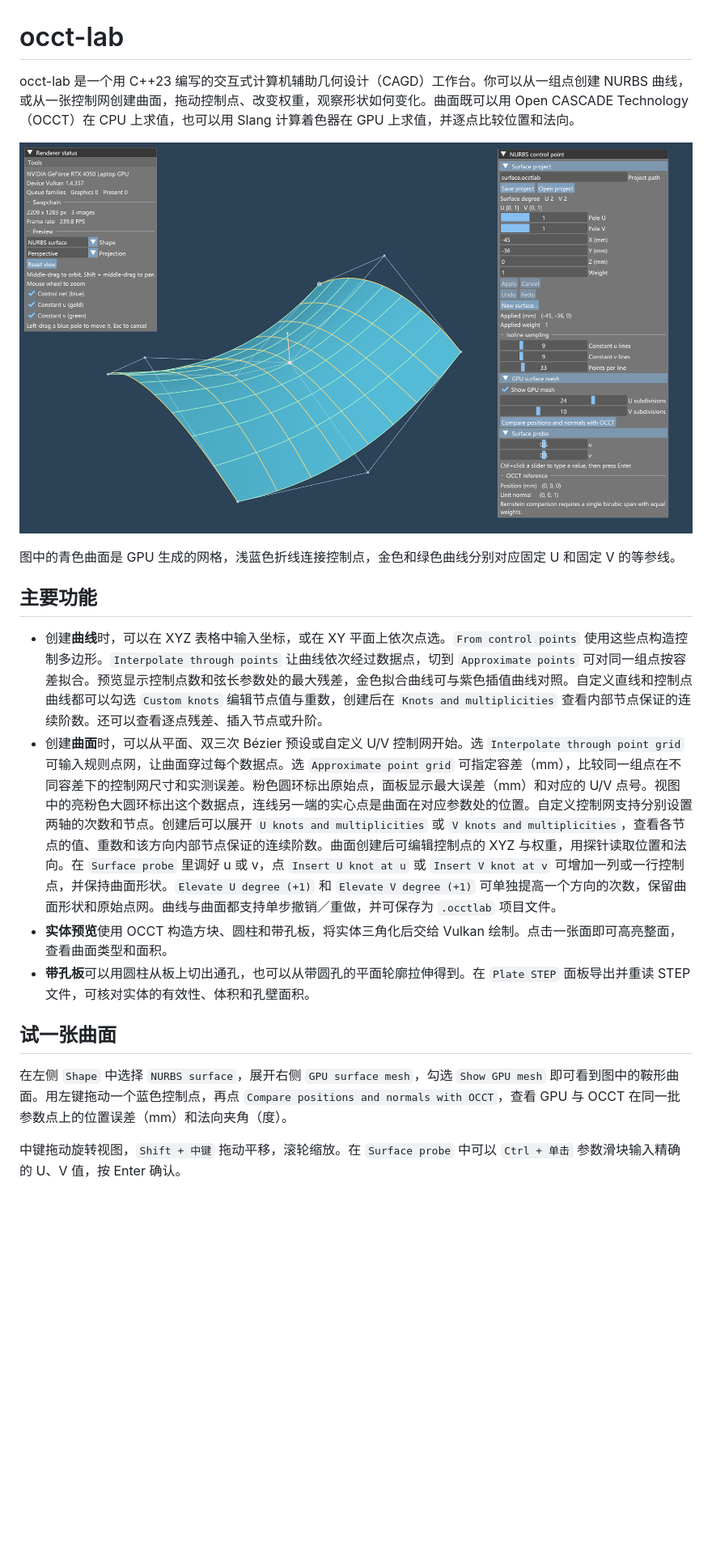
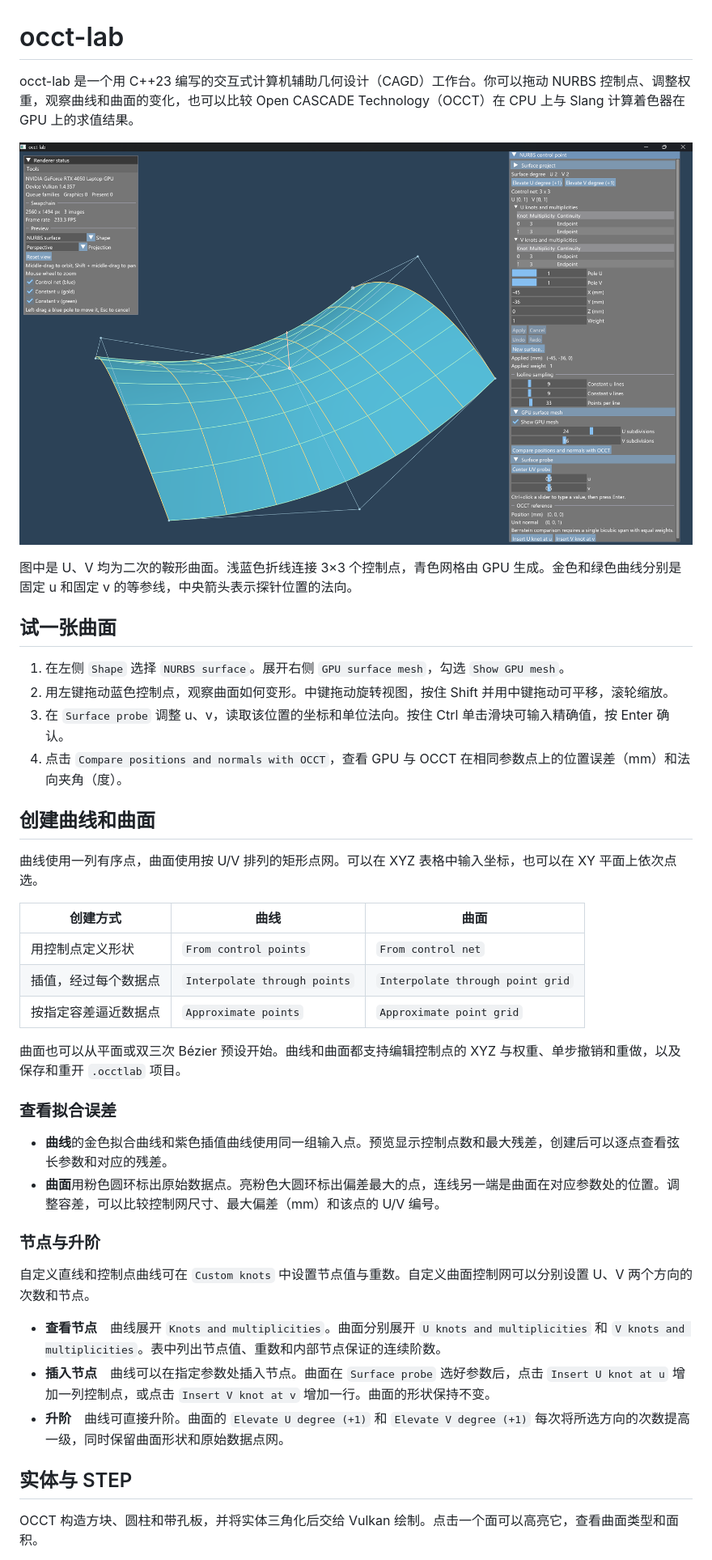
Before and after one commit to Rukkhadevata123/formlight-geometry, a Markdown page: README.md, the part around one of its changes. Shown at 81% size. GitHub-like rendering; pictures changed too: docs/images/nurbs-surface.png; blank space fills up the shorter version.

Commit message:
docs: refresh the surface screenshot and simplify the README

```diff
--- a/README.md
+++ b/README.md
@@ -1,4 +1,4 @@
 # occt-lab
 
-occt-lab 是一个用 C++23 编写的交互式计算机辅助几何设计（CAGD）工作台。你可以从一组点创建 NURBS 曲线，或从一张控制网创建曲面，拖动控制点、改变权重，观察形状如何变化。曲面既可以用 Open CASCADE Technology（OCCT）在 CPU 上求值，也可以用 Slang 计算着色器在 GPU 上求值，并逐点比较位置和法向。
+occt-lab 是一个用 C++23 编写的交互式计算机辅助几何设计（CAGD）工作台。你可以拖动 NURBS 控制点、调整权重，观察曲线和曲面的变化，也可以比较 Open CASCADE Technology（OCCT）在 CPU 上与 Slang 计算着色器在 GPU 上的求值结果。
 
@@ -6,15 +6,39 @@ occt-lab 是一个用 C++23 编写的交互式计算机辅助几何设计（CAGD
 
-图中的青色曲面是 GPU 生成的网格，浅蓝色折线连接控制点，金色和绿色曲线分别对应固定 U 和固定 V 的等参线。
-
-## 主要功能
-
-- 创建**曲线**时，可以在 XYZ 表格中输入坐标，或在 XY 平面上依次点选。`From control points` 使用这些点构造控制多边形。`Interpolate through points` 让曲线依次经过数据点，切到 `Approximate points` 可对同一组点按容差拟合。预览显示控制点数和弦长参数处的最大残差，金色拟合曲线可与紫色插值曲线对照。自定义直线和控制点曲线都可以勾选 `Custom knots` 编辑节点值与重数，创建后在 `Knots and multiplicities` 查看内部节点保证的连续阶数。还可以查看逐点残差、插入节点或升阶。
-- 创建**曲面**时，可以从平面、双三次 Bézier 预设或自定义 U/V 控制网开始。选 `Interpolate through point grid` 可输入规则点网，让曲面穿过每个数据点。选 `Approximate point grid` 可指定容差（mm），比较同一组点在不同容差下的控制网尺寸和实测误差。粉色圆环标出原始点，面板显示最大误差（mm）和对应的 U/V 点号。视图中的亮粉色大圆环标出这个数据点，连线另一端的实心点是曲面在对应参数处的位置。自定义控制网支持分别设置两轴的次数和节点。创建后可以展开 `U knots and multiplicities` 或 `V knots and multiplicities`，查看各节点的值、重数和该方向内部节点保证的连续阶数。曲面创建后可编辑控制点的 XYZ 与权重，用探针读取位置和法向。在 `Surface probe` 里调好 u 或 v，点 `Insert U knot at u` 或 `Insert V knot at v` 可增加一列或一行控制点，并保持曲面形状。`Elevate U degree (+1)` 和 `Elevate V degree (+1)` 可单独提高一个方向的次数，保留曲面形状和原始点网。曲线与曲面都支持单步撤销／重做，并可保存为 `.occtlab` 项目文件。
-- **实体预览**使用 OCCT 构造方块、圆柱和带孔板，将实体三角化后交给 Vulkan 绘制。点击一张面即可高亮整面，查看曲面类型和面积。
-- **带孔板**可以用圆柱从板上切出通孔，也可以从带圆孔的平面轮廓拉伸得到。在 `Plate STEP` 面板导出并重读 STEP 文件，可核对实体的有效性、体积和孔壁面积。
+图中是 U、V 均为二次的鞍形曲面。浅蓝色折线连接 3×3 个控制点，青色网格由 GPU 生成。金色和绿色曲线分别是固定 u 和固定 v 的等参线，中央箭头表示探针位置的法向。
 
 ## 试一张曲面
 
-在左侧 `Shape` 中选择 `NURBS surface`，展开右侧 `GPU surface mesh`，勾选 `Show GPU mesh` 即可看到图中的鞍形曲面。用左键拖动一个蓝色控制点，再点 `Compare positions and normals with OCCT`，查看 GPU 与 OCCT 在同一批参数点上的位置误差（mm）和法向夹角（度）。
+1. 在左侧 `Shape` 选择 `NURBS surface`。展开右侧 `GPU surface mesh`，勾选 `Show GPU mesh`。
+2. 用左键拖动蓝色控制点，观察曲面如何变形。中键拖动旋转视图，按住 Shift 并用中键拖动可平移，滚轮缩放。
+3. 在 `Surface probe` 调整 u、v，读取该位置的坐标和单位法向。按住 Ctrl 单击滑块可输入精确值，按 Enter 确认。
+4. 点击 `Compare positions and normals with OCCT`，查看 GPU 与 OCCT 在相同参数点上的位置误差（mm）和法向夹角（度）。
 
-中键拖动旋转视图，`Shift + 中键` 拖动平移，滚轮缩放。在 `Surface probe` 中可以 `Ctrl + 单击` 参数滑块输入精确的 U、V 值，按 Enter 确认。
+## 创建曲线和曲面
+
+曲线使用一列有序点，曲面使用按 U/V 排列的矩形点网。可以在 XYZ 表格中输入坐标，也可以在 XY 平面上依次点选。
+
+| 创建方式 | 曲线 | 曲面 |
+| --- | --- | --- |
+| 用控制点定义形状 | `From control points` | `From control net` |
+| 插值，经过每个数据点 | `Interpolate through points` | `Interpolate through point grid` |
+| 按指定容差逼近数据点 | `Approximate points` | `Approximate point grid` |
+
+曲面也可以从平面或双三次 Bézier 预设开始。曲线和曲面都支持编辑控制点的 XYZ 与权重、单步撤销和重做，以及保存和重开 `.occtlab` 项目。
+
+### 查看拟合误差
+
+- **曲线**的金色拟合曲线和紫色插值曲线使用同一组输入点。预览显示控制点数和最大残差，创建后可以逐点查看弦长参数和对应的残差。
+- **曲面**用粉色圆环标出原始数据点。亮粉色大圆环标出偏差最大的点，连线另一端是曲面在对应参数处的位置。调整容差，可以比较控制网尺寸、最大偏差（mm）和该点的 U/V 编号。
+
+### 节点与升阶
+
+自定义直线和控制点曲线可在 `Custom knots` 中设置节点值与重数。自定义曲面控制网可以分别设置 U、V 两个方向的次数和节点。
+
+- **查看节点**　曲线展开 `Knots and multiplicities`。曲面分别展开 `U knots and multiplicities` 和 `V knots and multiplicities`。表中列出节点值、重数和内部节点保证的连续阶数。
+- **插入节点**　曲线可以在指定参数处插入节点。曲面在 `Surface probe` 选好参数后，点击 `Insert U knot at u` 增加一列控制点，或点击 `Insert V knot at v` 增加一行。曲面的形状保持不变。
+- **升阶**　曲线可直接升阶。曲面的 `Elevate U degree (+1)` 和 `Elevate V degree (+1)` 每次将所选方向的次数提高一级，同时保留曲面形状和原始数据点网。
+
+## 实体与 STEP
+
+OCCT 构造方块、圆柱和带孔板，并将实体三角化后交给 Vulkan 绘制。点击一个面可以高亮它，查看曲面类型和面积。
+
```
Also changed, not shown: other parts of README.md (+9 -5 lines).
